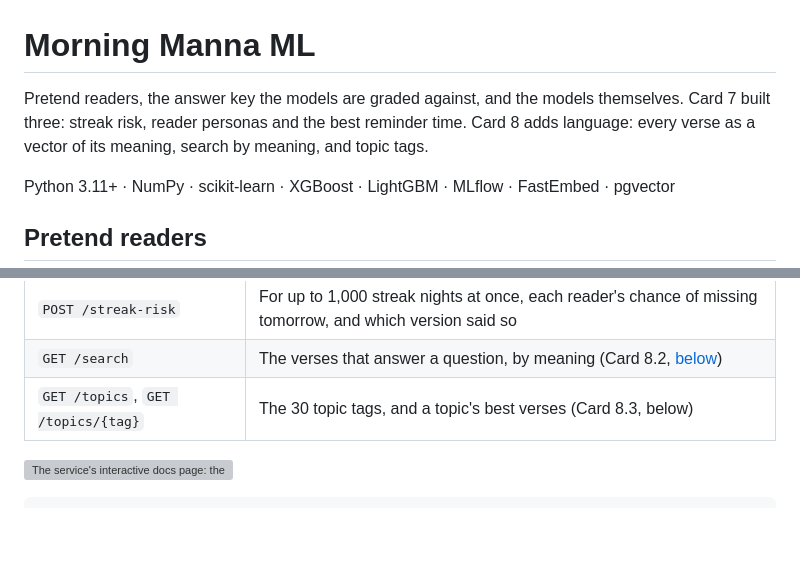
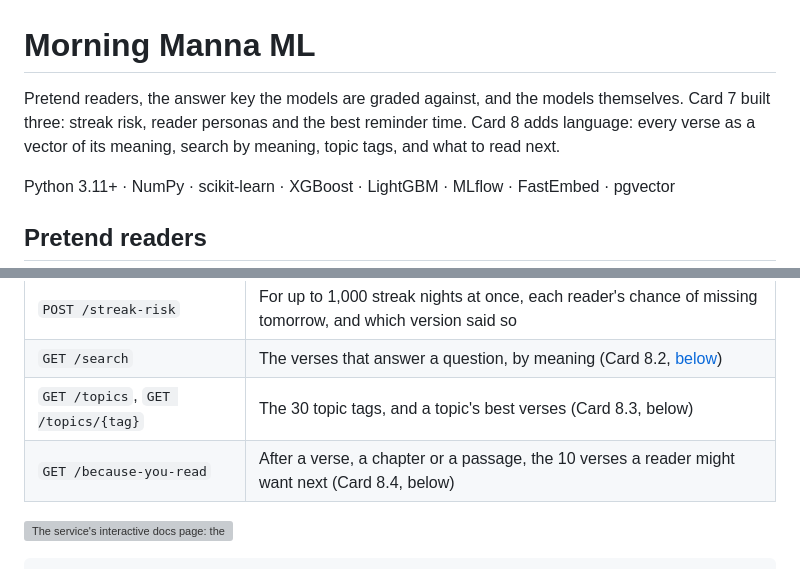
Before and after one commit to OGobidike/Morning-Manna, a Markdown page: ml/README.md, 2 parts joined by grey strips. Rendered like a GitHub page; blank space fills up the shorter version; grey boxes are pictures that could not be loaded.

```diff
--- a/ml/README.md
+++ b/ml/README.md
@@ -1,6 +1,6 @@
 # Morning Manna ML
 
-Pretend readers, the answer key the models are graded against, and the models themselves. Card 7 built three: streak risk, reader personas and the best reminder time. Card 8 adds language: every verse as a vector of its meaning, search by meaning, and topic tags.
+Pretend readers, the answer key the models are graded against, and the models themselves. Card 7 built three: streak risk, reader personas and the best reminder time. Card 8 adds language: every verse as a vector of its meaning, search by meaning, topic tags, and what to read next.
 
 Python 3.11+ · NumPy · scikit-learn · XGBoost · LightGBM · MLflow · FastEmbed · pgvector
 
@@ -130,6 +130,7 @@ MLFLOW_DISABLE_TELEMETRY=true mlflow ui --backend-store-uri sqlite:///ml/mlruns/
 | `POST /streak-risk` | For up to 1,000 streak nights at once, each reader's chance of missing tomorrow, and which version said so |
 | `GET /search` | The verses that answer a question, by meaning (Card 8.2, [below](#-semantic-search-card-82)) |
 | `GET /topics`, `GET /topics/{tag}` | The 30 topic tags, and a topic's best verses (Card 8.3, below) |
+| `GET /because-you-read` | After a verse, a chapter or a passage, the 10 verses a reader might want next (Card 8.4, below) |
 
 ![The service's interactive docs page: the three endpoints, and a request for two readers. A steady reader (a 12-day streak, read every day this week) gets a 15% chance of missing tomorrow; a wobbly one (a 1-day streak, read 2 days in 7, reading time wandering by 95 minutes) gets 48%. Both answers name model version 1.](../docs/images/streak-service.png)
 
```
Also changed, not shown: other parts of ml/README.md (+22 -1 lines), CLAUDE.md (+1 -0 lines), README.md (+7 -1 lines), docs/analysis/because-you-read.md (added, +148 -0 lines), docs/images/shelves-by-section.png (added), docs/images/shelves-leaderboard.png (added), 9 other files.
